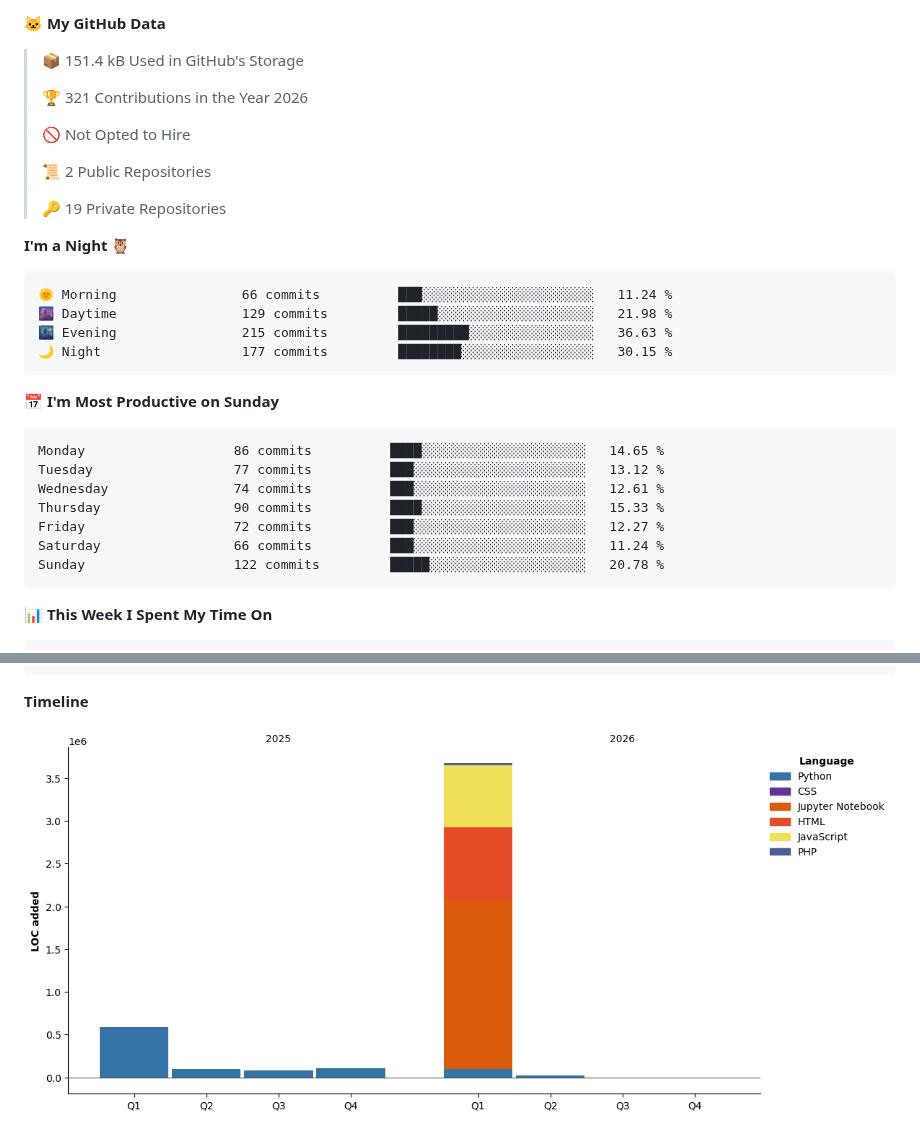
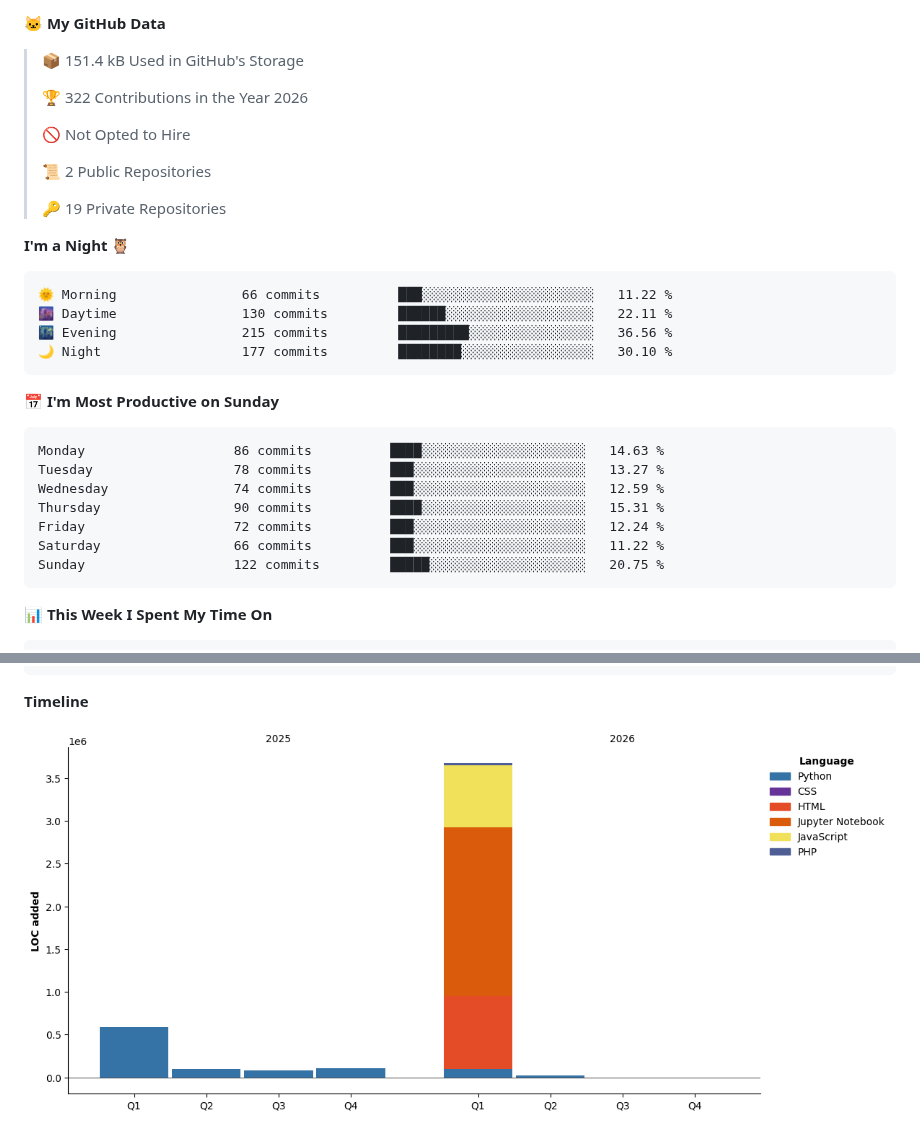
Before and after one commit to 9noyume/9noyume, a Markdown page: README.md, 2 parts joined by grey strips. Rendered like a GitHub page; pictures changed too: assets/bar_graph.png; folded sections open.

Commit message:
Updated with Dev Metrics

````diff
--- a/README.md
+++ b/README.md
@@ -34,7 +34,7 @@ but that's something you'll never know
 
 > 📦 151.4 kB Used in GitHub's Storage
  >
-> 🏆 321 Contributions in the Year 2026
+> 🏆 322 Contributions in the Year 2026
  >
 > 🚫 Not Opted to Hire
  >
@@ -45,21 +45,21 @@ but that's something you'll never know
 **I'm a Night 🦉**
 
 ```text
-🌞 Morning                66 commits          ███░░░░░░░░░░░░░░░░░░░░░░   11.24 %
-🌆 Daytime                129 commits         █████░░░░░░░░░░░░░░░░░░░░   21.98 %
-🌃 Evening                215 commits         █████████░░░░░░░░░░░░░░░░   36.63 %
-🌙 Night                  177 commits         ████████░░░░░░░░░░░░░░░░░   30.15 %
+🌞 Morning                66 commits          ███░░░░░░░░░░░░░░░░░░░░░░   11.22 %
+🌆 Daytime                130 commits         ██████░░░░░░░░░░░░░░░░░░░   22.11 %
+🌃 Evening                215 commits         █████████░░░░░░░░░░░░░░░░   36.56 %
+🌙 Night                  177 commits         ████████░░░░░░░░░░░░░░░░░   30.10 %
 ```
 📅 **I'm Most Productive on Sunday**
 
 ```text
-Monday                   86 commits          ████░░░░░░░░░░░░░░░░░░░░░   14.65 %
-Tuesday                  77 commits          ███░░░░░░░░░░░░░░░░░░░░░░   13.12 %
-Wednesday                74 commits          ███░░░░░░░░░░░░░░░░░░░░░░   12.61 %
-Thursday                 90 commits          ████░░░░░░░░░░░░░░░░░░░░░   15.33 %
-Friday                   72 commits          ███░░░░░░░░░░░░░░░░░░░░░░   12.27 %
-Saturday                 66 commits          ███░░░░░░░░░░░░░░░░░░░░░░   11.24 %
-Sunday                   122 commits         █████░░░░░░░░░░░░░░░░░░░░   20.78 %
+Monday                   86 commits          ████░░░░░░░░░░░░░░░░░░░░░   14.63 %
+Tuesday                  78 commits          ███░░░░░░░░░░░░░░░░░░░░░░   13.27 %
+Wednesday                74 commits          ███░░░░░░░░░░░░░░░░░░░░░░   12.59 %
+Thursday                 90 commits          ████░░░░░░░░░░░░░░░░░░░░░   15.31 %
+Friday                   72 commits          ███░░░░░░░░░░░░░░░░░░░░░░   12.24 %
+Saturday                 66 commits          ███░░░░░░░░░░░░░░░░░░░░░░   11.22 %
+Sunday                   122 commits         █████░░░░░░░░░░░░░░░░░░░░   20.75 %
 ```
 
 
````
Also changed, not shown: other parts of README.md (+1 -1 lines).
